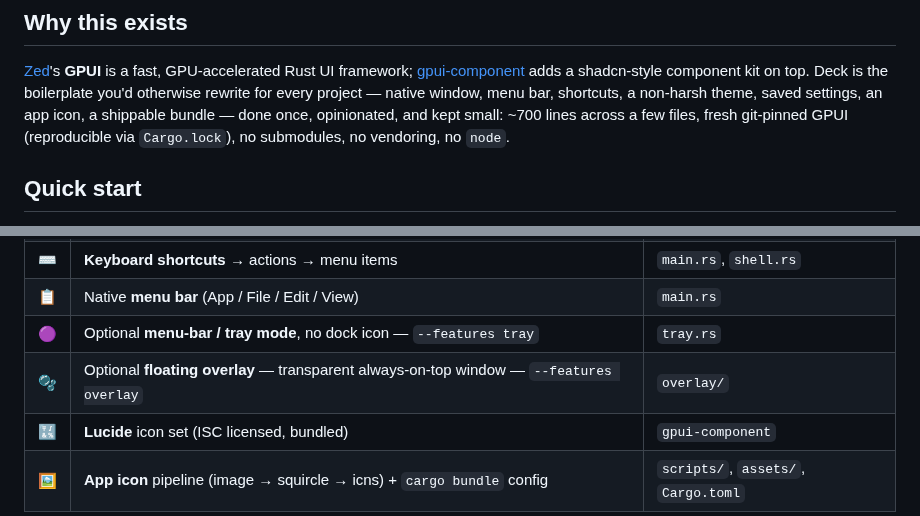
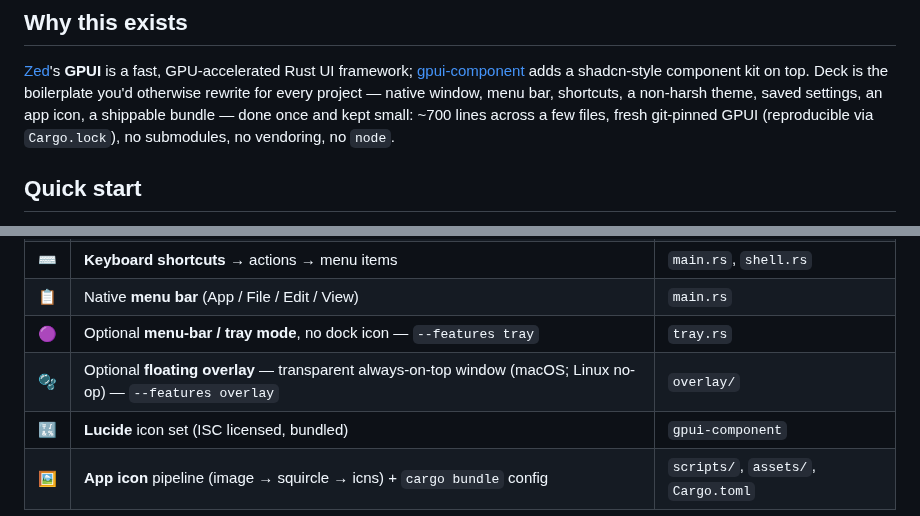
Before and after one commit to hellno/deck, a Markdown page: README.md, 2 parts joined by grey strips. Drawn GitHub-style.

```diff
--- a/README.md
+++ b/README.md
@@ -23,7 +23,7 @@ mode. Then delete the welcome screen and build your app — or wire in your own
 framework; [gpui-component](https://github.com/longbridge/gpui-component) adds a shadcn-style
 component kit on top. Deck is the boilerplate you'd otherwise rewrite for every project — native
 window, menu bar, shortcuts, a non-harsh theme, saved settings, an app icon, a shippable bundle —
-done once, opinionated, and kept small: ~700 lines across a few files, fresh git-pinned GPUI
+done once and kept small: ~700 lines across a few files, fresh git-pinned GPUI
 (reproducible via `Cargo.lock`), no submodules, no vendoring, no `node`.
 
 ## Quick start
@@ -77,7 +77,7 @@ optional. Plus:
 | ⌨️ | **Keyboard shortcuts** → actions → menu items | `main.rs`, `shell.rs` |
 | 📋 | Native **menu bar** (App / File / Edit / View) | `main.rs` |
 | 🟣 | Optional **menu-bar / tray mode**, no dock icon — `--features tray` | `tray.rs` |
-| 🫧 | Optional **floating overlay** — transparent always-on-top window — `--features overlay` | `overlay/` |
+| 🫧 | Optional **floating overlay** — transparent always-on-top window (macOS; Linux no-op) — `--features overlay` | `overlay/` |
 | 🔣 | **Lucide** icon set (ISC licensed, bundled) | `gpui-component` |
 | 🖼️ | **App icon** pipeline (image → squircle → icns) + `cargo bundle` config | `scripts/`, `assets/`, `Cargo.toml` |
 
```
Also changed, not shown: other parts of README.md (+25 -5 lines), AGENTS.md (+18 -0 lines), CLAUDE.md (+18 -0 lines), docs/screenshot-overlay.png (added), docs/screenshot-tray.png (added), 8 other files.
